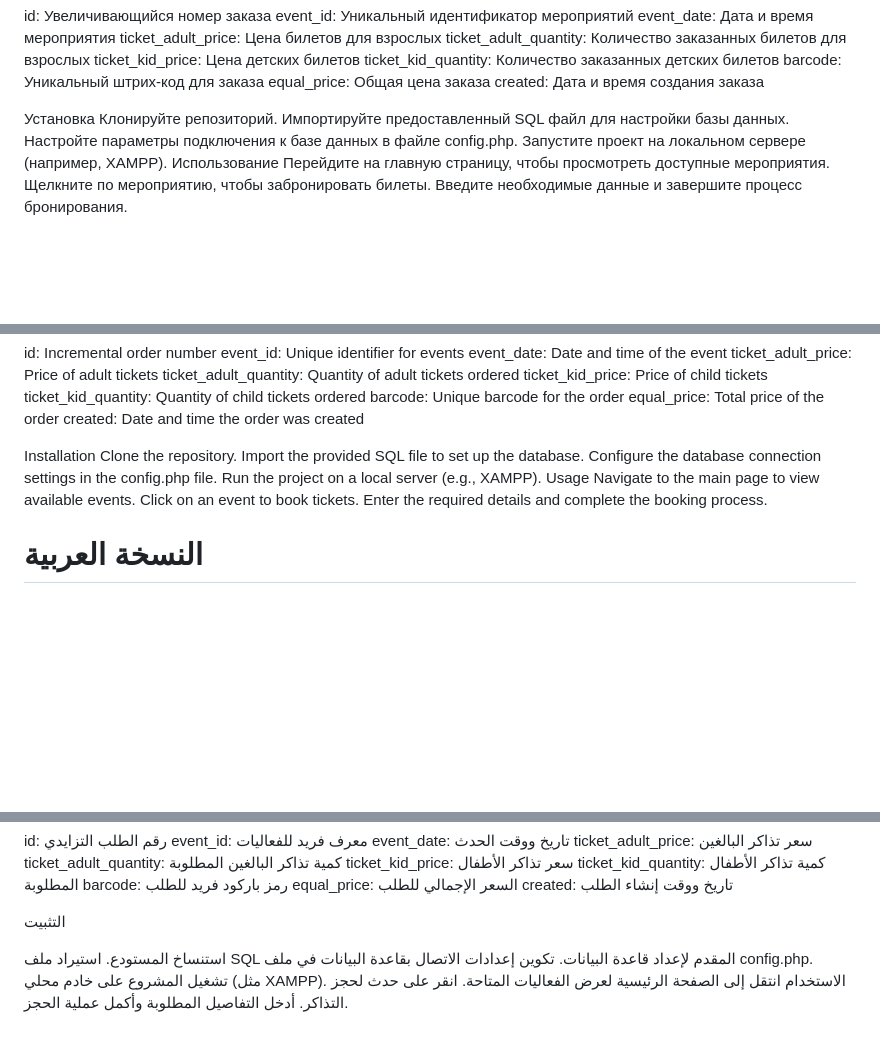
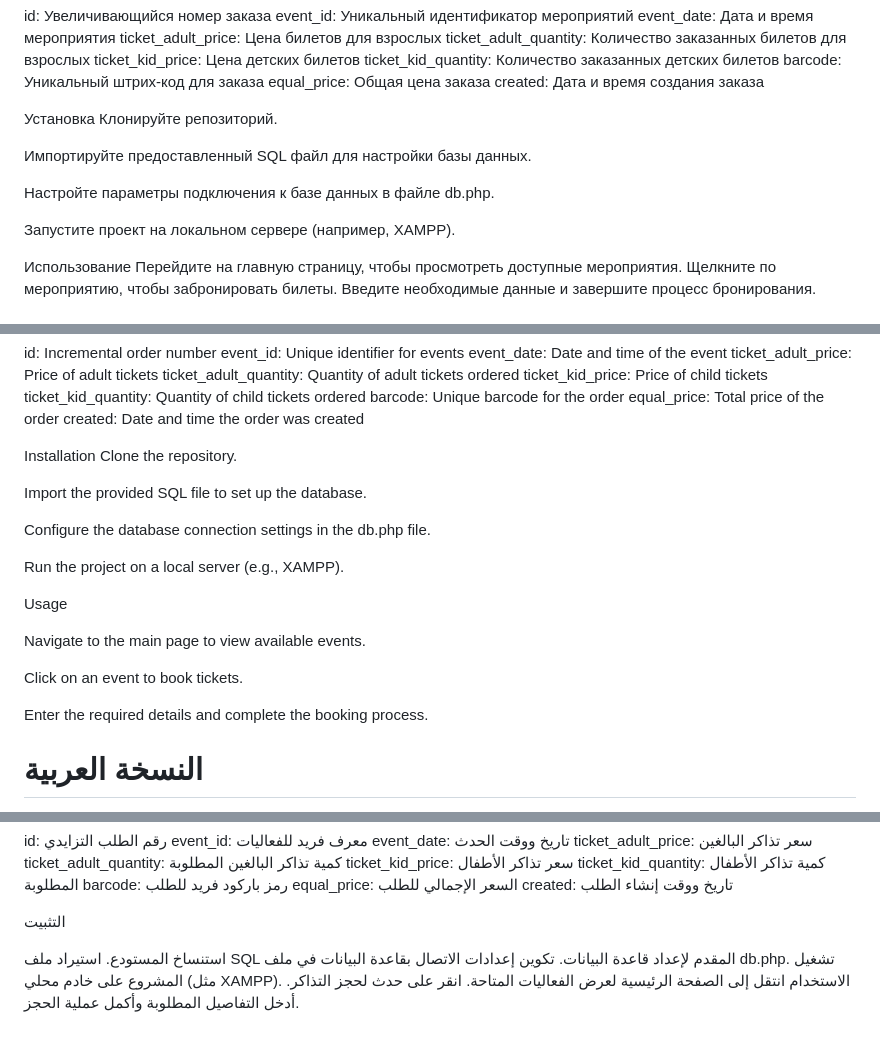
Before and after one commit to Mahfoudh007/ticket_booking_system, a Markdown page: README.md, 3 parts joined by grey strips. GitHub-like rendering; blank space fills up the shorter version.

```diff
--- a/README.md
+++ b/README.md
@@ -23,9 +23,13 @@ created: Дата и время создания заказа
 
 Установка
 Клонируйте репозиторий.
+
 Импортируйте предоставленный SQL файл для настройки базы данных.
-Настройте параметры подключения к базе данных в файле config.php.
+
+Настройте параметры подключения к базе данных в файле db.php.
+
 Запустите проект на локальном сервере (например, XAMPP).
+
 Использование
 Перейдите на главную страницу, чтобы просмотреть доступные мероприятия.
 Щелкните по мероприятию, чтобы забронировать билеты.
@@ -56,12 +60,19 @@ created: Date and time the order was created
 
 Installation
 Clone the repository.
+
 Import the provided SQL file to set up the database.
-Configure the database connection settings in the config.php file.
+
+Configure the database connection settings in the db.php file.
+
 Run the project on a local server (e.g., XAMPP).
+
 Usage
+
 Navigate to the main page to view available events.
+
 Click on an event to book tickets.
+
 Enter the required details and complete the booking process.
 
 
@@ -92,7 +103,7 @@ created: تاريخ ووقت إنشاء الطلب
 
 استنساخ المستودع.
 استيراد ملف SQL المقدم لإعداد قاعدة البيانات.
-تكوين إعدادات الاتصال بقاعدة البيانات في ملف config.php.
+تكوين إعدادات الاتصال بقاعدة البيانات في ملف db.php.
 تشغيل المشروع على خادم محلي (مثل XAMPP).
 الاستخدام
 انتقل إلى الصفحة الرئيسية لعرض الفعاليات المتاحة.
```
